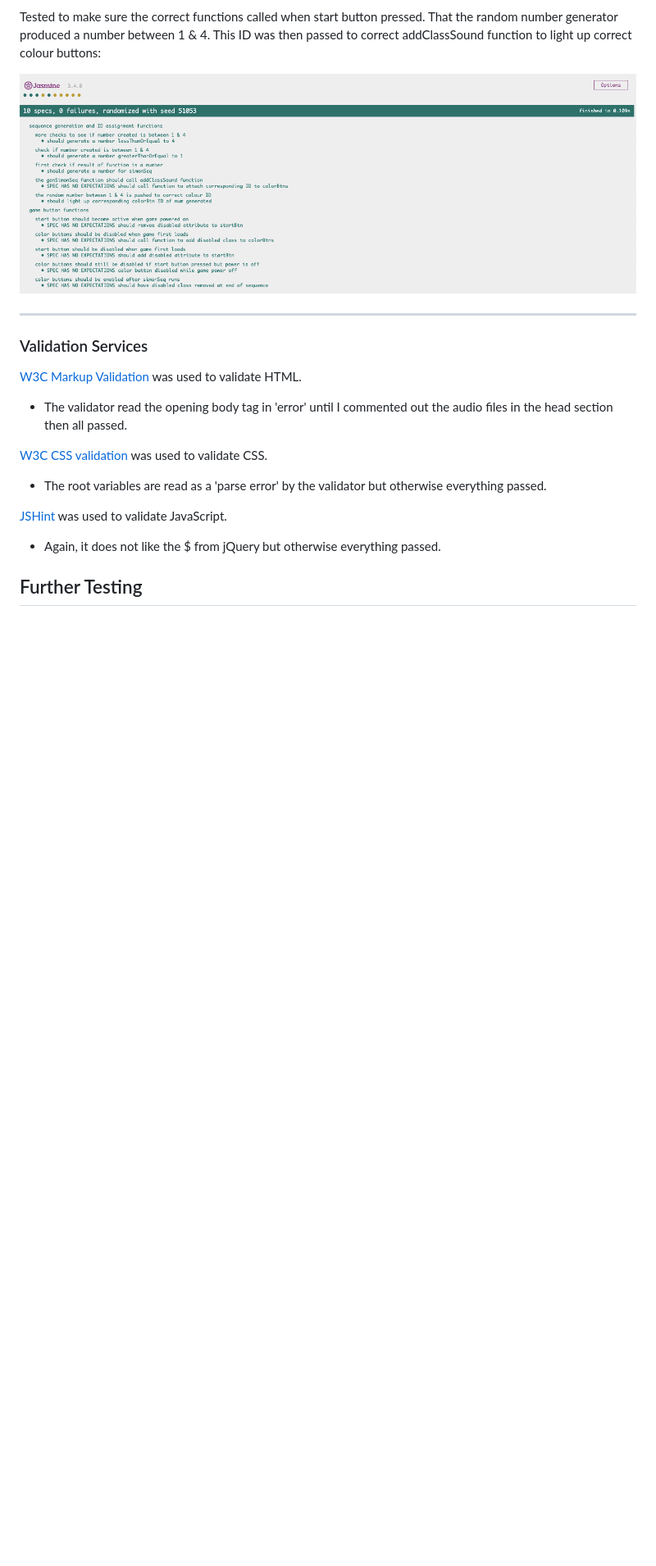
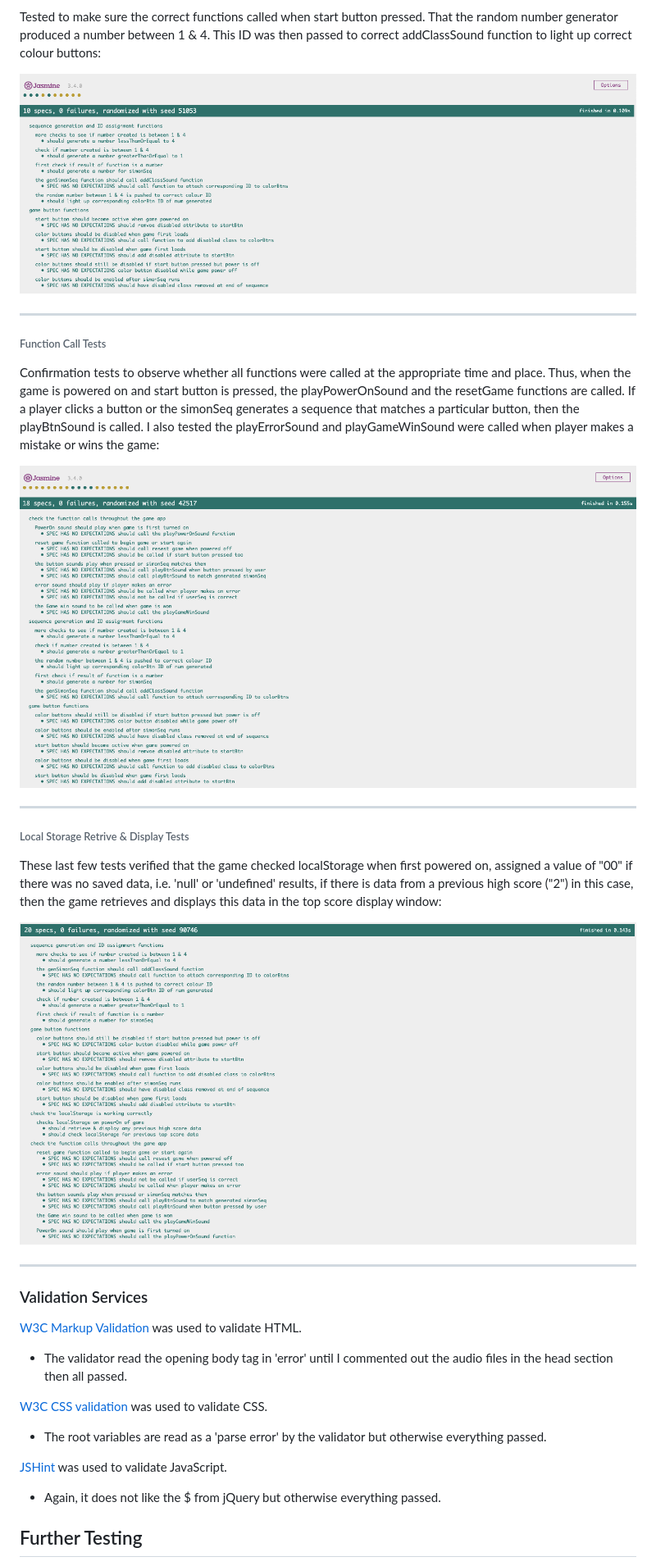
Before and after one commit to Code-Institute-Submissions/Hermeticpoet-milestone-project-2, a Markdown page: testing.md, the part around the change. Shown: that part at 82% size. Drawn GitHub-style; pictures changed too: Testing/screenshots/Jasmine-Sounds.png (added), Testing/screenshots/Jasmine-localStorage.png (added); blank space fills up the shorter version.

Commit message:
Added 2 more rounds of Jasmine testing & added resuls pics to testing.md

```diff
--- a/testing.md
+++ b/testing.md
@@ -175,6 +175,28 @@ between 1 & 4. This ID was then passed to correct addClassSound function to ligh
 
 _____
 
+
+###### Function Call Tests
+Confirmation tests to observe whether all functions were called at the appropriate time and place. Thus, when the game is powered on
+and start button is pressed, the playPowerOnSound and the resetGame functions are called. If a player clicks a button or the simonSeq
+generates a sequence that matches a particular button, then the playBtnSound is called. I also tested the playErrorSound and playGameWinSound
+were called when player makes a mistake or wins the game:
+
+![function call tests](Testing/screenshots/Jasmine-Sounds.png)
+
+_____
+
+
+###### Local Storage Retrive & Display Tests
+These last few tests verified that the game checked localStorage when first powered on, assigned a value of "00" if there was no saved data,
+i.e. 'null' or 'undefined' results, if there is data from a previous high score ("2") in this case, then the game retrieves and displays
+this data in the top score display window:
+
+![localStorage tests](Testing/screenshots/Jasmine-localStorage.png)
+
+_____
+
+
 ### Validation Services
 [W3C Markup Validation](https://validator.w3.org/nu/) was used to validate HTML.
   - The validator read the opening body tag in 'error' until I commented out the audio files in the head section then all passed.
```
Also changed, not shown: 1 other file.
